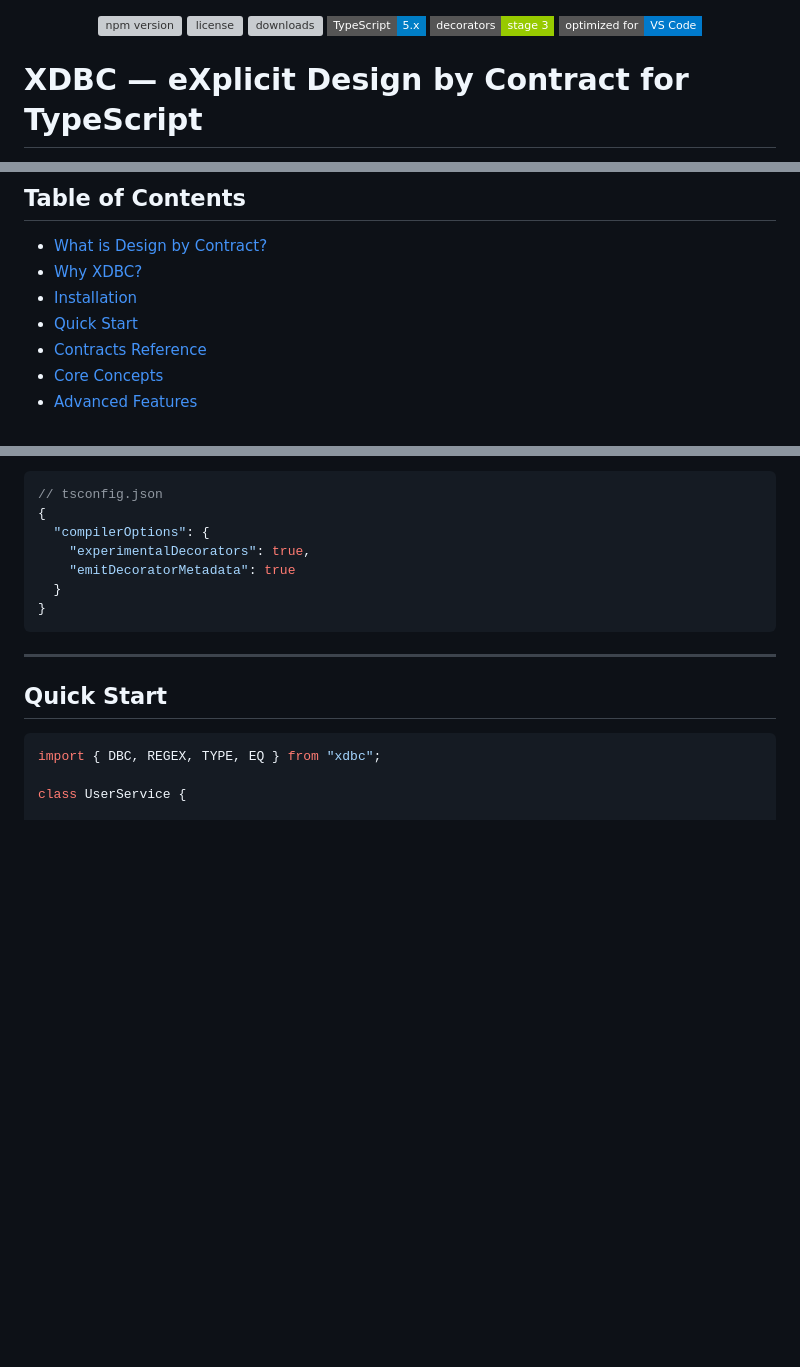
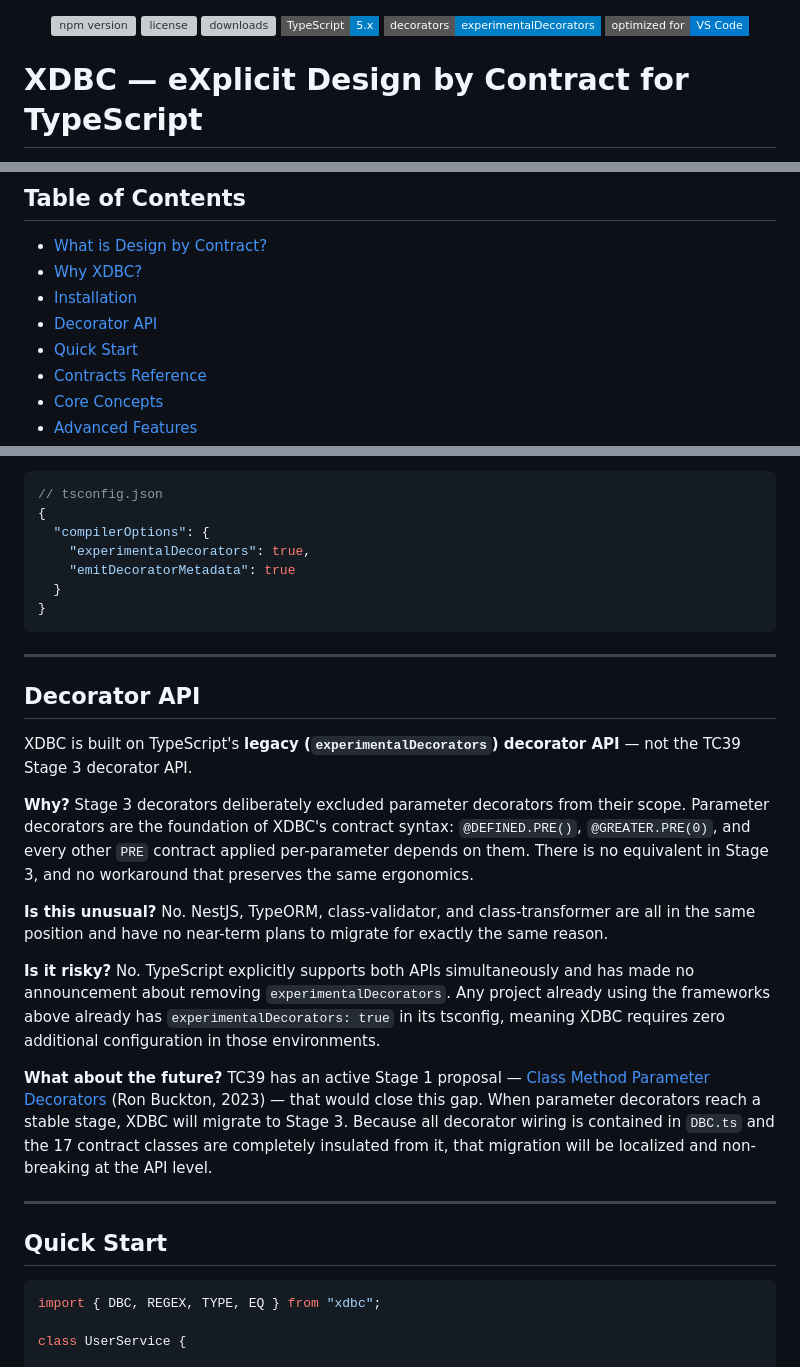
Before and after one commit to CallariS/XDBC, a Markdown page: README.md, 3 parts joined by grey strips. Drawn GitHub-style; badges without logos; blank space fills up the shorter version; grey boxes are pictures that could not be loaded.

Commit message:
docs: explain experimentalDecorators choice and Stage 3 migration path

````diff
--- a/README.md
+++ b/README.md
@@ -3,7 +3,7 @@
   <img src="https://img.shields.io/npm/l/xdbc?style=flat-square" alt="license" />
   <img src="https://img.shields.io/npm/dt/xdbc?style=flat-square" alt="downloads" />
   <img src="https://img.shields.io/badge/TypeScript-5.x-blue?style=flat-square&logo=typescript" alt="TypeScript" />
-  <img src="https://img.shields.io/badge/decorators-stage%203-green?style=flat-square" alt="decorators" />
+  <img src="https://img.shields.io/badge/decorators-experimentalDecorators-blue?style=flat-square" alt="decorators" />
   <img src="https://img.shields.io/badge/optimized%20for-VS%20Code-007acc?style=flat-square&logo=visualstudiocode" alt="VS Code" />
 </p>
 
@@ -36,6 +36,7 @@ index 2. Value has to comply to regular expression "/^(?i:(NOW)|([+-]\d+[dmy]))$
 - [What is Design by Contract?](#what-is-design-by-contract)
 - [Why XDBC?](#why-xdbc)
 - [Installation](#installation)
+- [Decorator API](#decorator-api)
 - [Quick Start](#quick-start)
 - [Contracts Reference](#contracts-reference)
 - [Core Concepts](#core-concepts)
@@ -100,6 +101,20 @@ npm install xdbc
   }
 }
 ```
+
+---
+
+## Decorator API
+
+XDBC is built on TypeScript's **legacy (`experimentalDecorators`) decorator API** — not the TC39 Stage 3 decorator API.
+
+**Why?** Stage 3 decorators deliberately excluded parameter decorators from their scope. Parameter decorators are the foundation of XDBC's contract syntax: `@DEFINED.PRE()`, `@GREATER.PRE(0)`, and every other `PRE` contract applied per-parameter depends on them. There is no equivalent in Stage 3, and no workaround that preserves the same ergonomics.
+
+**Is this unusual?** No. NestJS, TypeORM, class-validator, and class-transformer are all in the same position and have no near-term plans to migrate for exactly the same reason.
+
+**Is it risky?** No. TypeScript explicitly supports both APIs simultaneously and has made no announcement about removing `experimentalDecorators`. Any project already using the frameworks above already has `experimentalDecorators: true` in its tsconfig, meaning XDBC requires zero additional configuration in those environments.
+
+**What about the future?** TC39 has an active Stage 1 proposal — [Class Method Parameter Decorators](https://github.com/tc39/proposals/blob/main/stage-1-proposals.md) (Ron Buckton, 2023) — that would close this gap. When parameter decorators reach a stable stage, XDBC will migrate to Stage 3. Because all decorator wiring is contained in `DBC.ts` and the 17 contract classes are completely insulated from it, that migration will be localized and non-breaking at the API level.
 
 ---
 
````
